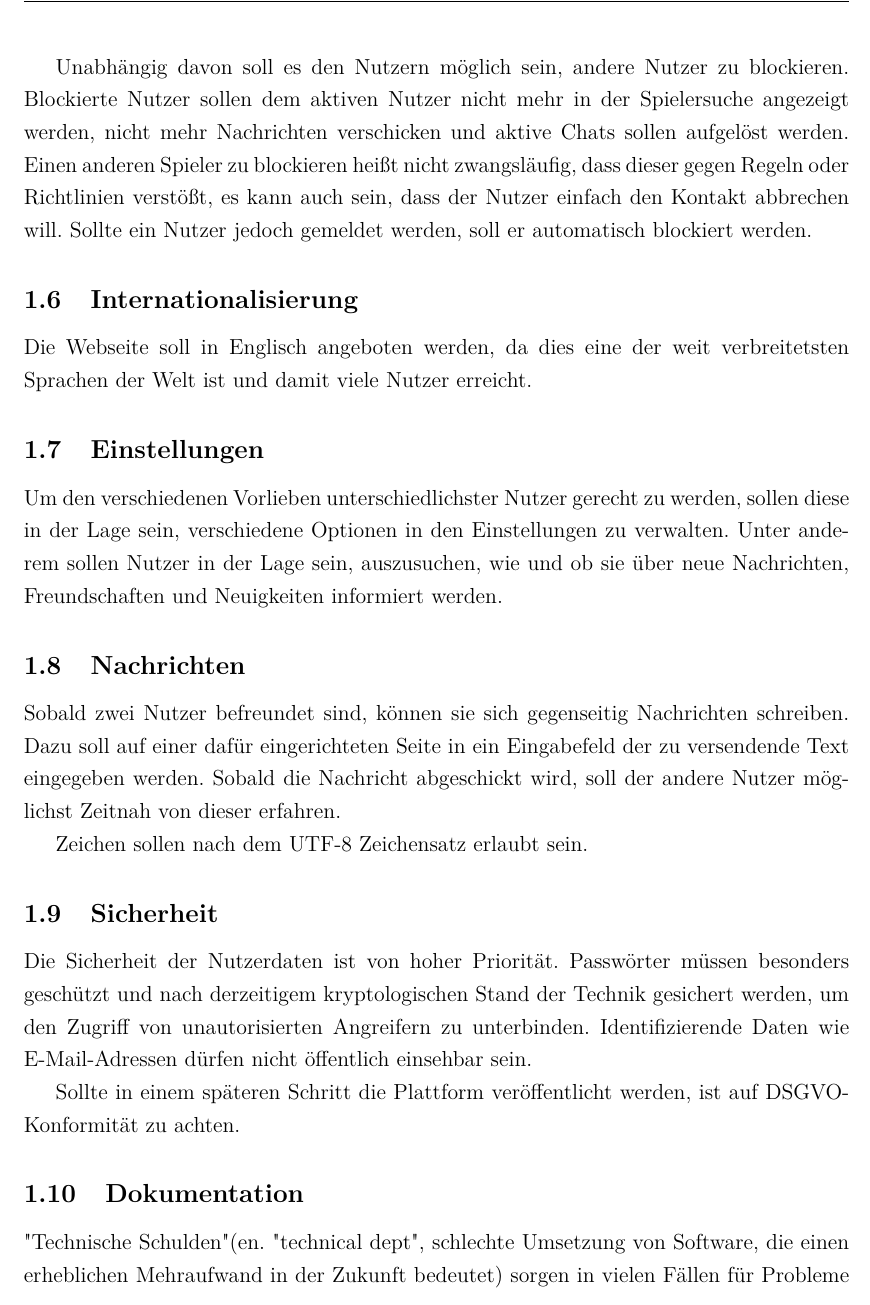
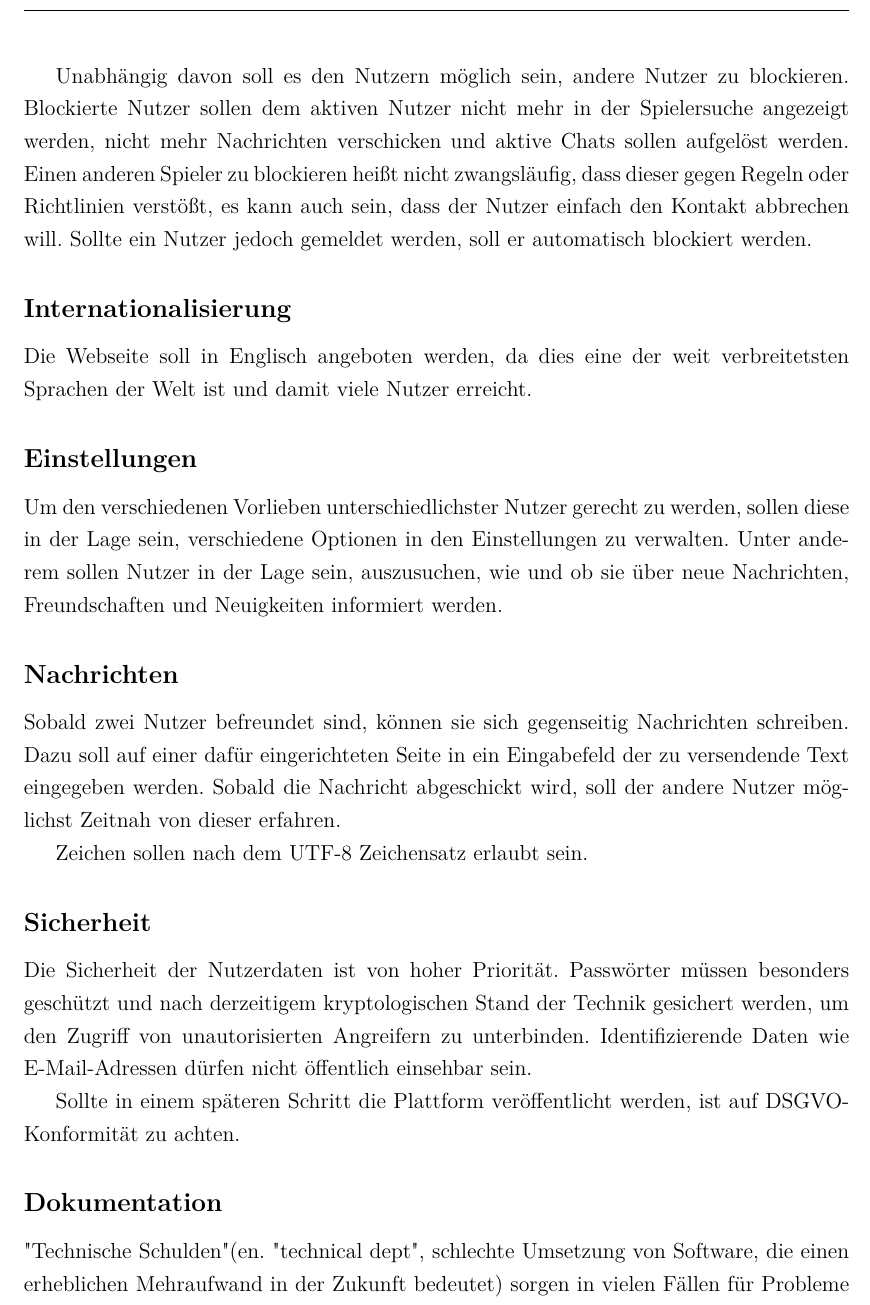
Before and after one commit to riggedCoinflip/lol-friendfinder, a LaTeX paper (docs/Projektbericht/Projektbericht.tex, which reads docs/Projektbericht/chapters/Problemstellung.tex): part of page 9 of 68, cut so that both start at the same text. Compiled offline with pdfLaTeX.

Commit message:
Nummerieren nur Kapitel

```diff
--- a/docs/Projektbericht/chapters/Problemstellung.tex
+++ b/docs/Projektbericht/chapters/Problemstellung.tex
@@ -47,23 +56,28 @@ Es wird das Recht vorbehalten, Nutzern, die gegen unsere Regeln und Richtlinien
 
 Unabhängig davon soll es den Nutzern möglich sein, andere Nutzer zu blockieren. Blockierte Nutzer sollen dem aktiven Nutzer nicht mehr in der Spielersuche angezeigt werden, nicht mehr Nachrichten verschicken und aktive Chats sollen aufgelöst werden. Einen anderen Spieler zu blockieren heißt nicht zwangsläufig, dass dieser gegen Regeln oder Richtlinien verstößt, es kann auch sein, dass der Nutzer einfach den Kontakt abbrechen will. Sollte ein Nutzer jedoch gemeldet werden, soll er automatisch blockiert werden.
 
-\subsection{Internationalisierung}
+\subsection*{Internationalisierung}
+\addcontentsline{toc}{subsection}{Internationalisierung}
 Die Webseite soll in Englisch angeboten werden, da dies eine der weit verbreitetsten Sprachen der Welt ist und damit viele Nutzer erreicht.
 
-\subsection{Einstellungen}
+\subsection*{Einstellungen}
+\addcontentsline{toc}{subsection}{Einstellungen}
 Um den verschiedenen Vorlieben unterschiedlichster Nutzer gerecht zu werden, sollen diese in der Lage sein, verschiedene Optionen in den Einstellungen zu verwalten. Unter anderem sollen Nutzer in der Lage sein, auszusuchen, wie und ob sie über neue Nachrichten, Freundschaften und Neuigkeiten informiert werden.
 
-\subsection{Nachrichten}
+\subsection*{Nachrichten}
+\addcontentsline{toc}{subsection}{Nachrichten}
 Sobald zwei Nutzer befreundet sind, können sie sich gegenseitig Nachrichten schreiben. Dazu soll auf einer dafür eingerichteten Seite in ein Eingabefeld der zu versendende Text eingegeben werden. Sobald die Nachricht abgeschickt wird, soll der andere Nutzer möglichst Zeitnah von dieser erfahren.
 
 Zeichen sollen nach dem UTF-8 Zeichensatz erlaubt sein.
 
-\subsection{Sicherheit}
+\subsection*{Sicherheit}
+\addcontentsline{toc}{subsection}{Sicherheit}
 Die Sicherheit der Nutzerdaten ist von hoher Priorität. Passwörter müssen besonders geschützt und nach derzeitigem kryptologischen Stand der Technik gesichert werden, um den Zugriff von unautorisierten Angreifern zu unterbinden. Identifizierende Daten wie E-Mail-Adressen dürfen nicht öffentlich einsehbar sein.
 
 Sollte in einem späteren Schritt die Plattform veröffentlicht werden, ist auf DSGVO-Konformität zu achten.
 
-\subsection{Dokumentation}
+\subsection*{Dokumentation}
+\addcontentsline{toc}{subsection}{Dokumentation}
 "Technische Schulden" (en. "technical dept", schlechte Umsetzung von Software, die einen erheblichen Mehraufwand in der Zukunft bedeutet) sorgen in vielen Fällen für Probleme im Laufe des Produktlebenszyklus. Um die Wahrscheinlichkeit zu verringern, dass sich technische Schulden anhäufen und, soll eine gut leserliche Dokumentation zum Quellcode geschrieben werden, welche es allen Gruppenmitgliedern ermöglichen soll, den überblick zu halten, welcher Codeschnipsel welches Problem löst. Desweiteren sollen umfangreiche Tests durchgeführt werden, welche die Qualität des Codes gewährleisten sollen.
 
 Um die Kommunikation zwischen Backend und Frontend zu gewährleisten, sollen Schnittstellen entsprechend dokumentiert werden. Es sollte einem Frontend-Entwickler möglich sein, nur mit der Dokumentation auf die Schnittstelle zuzugreifen und die Informationen zu erhalten, die er benötigt, um entsprechende Daten im Frontend anzeigen zu können.
```
Also changed, not shown: docs/Projektbericht/Projektbericht.tex (+2 -1 lines), docs/Projektbericht/chapters/Problemstellung.tex (23 more changed lines).
